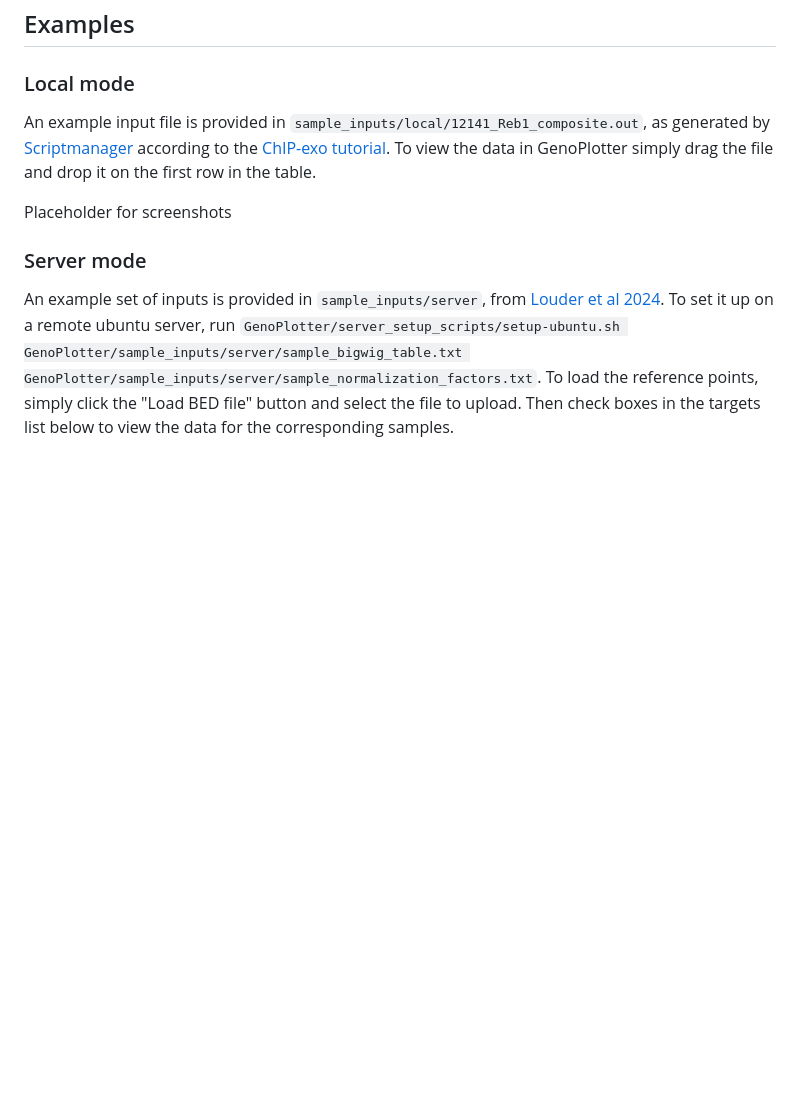
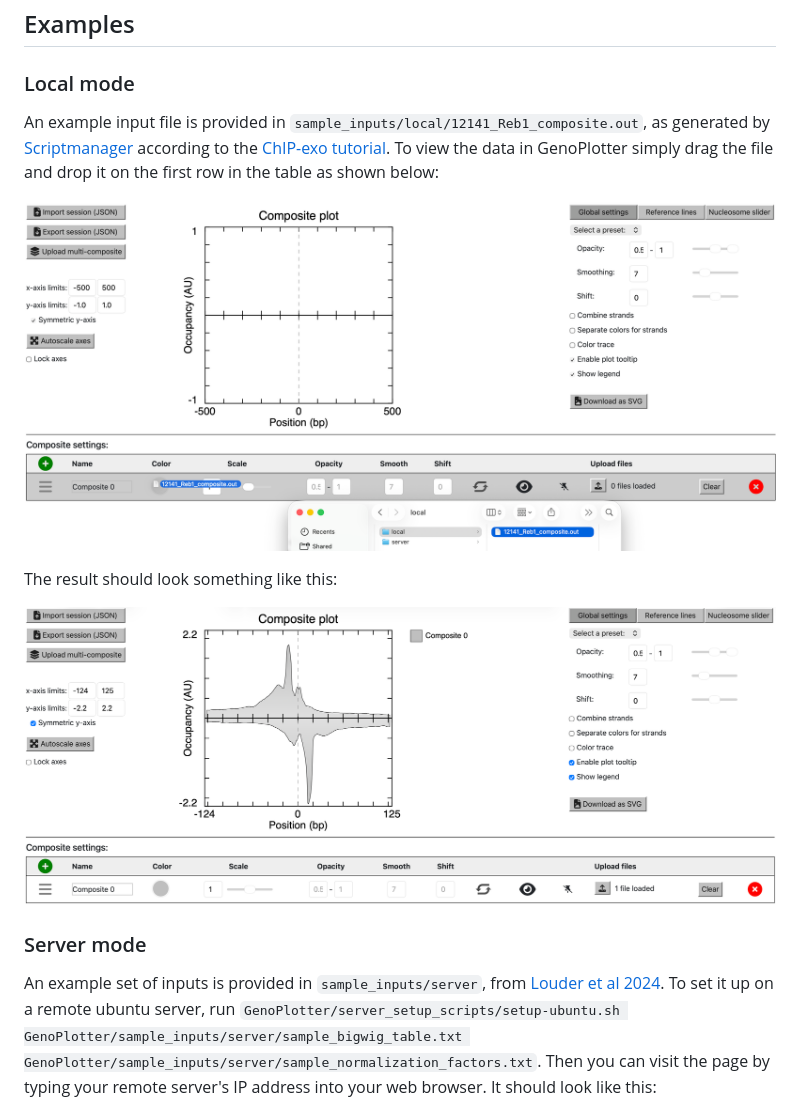
Before and after one commit to CEGRcode/GenoPlotter, a Markdown page: README.md, the part around the change printed below. Drawn GitHub-style; pictures changed too: images/local_example_file_drag.png (added), images/local_example_result.png (added); blank space fills up the shorter version.

Commit message:
Add quickstart screenshots to README

```diff
--- a/README.md
+++ b/README.md
@@ -45,10 +45,14 @@ To stop the server, enter the background shell with `tmux a -t GenoPlotter` and
 ## Examples
 
 ### Local mode
-An example input file is provided in `sample_inputs/local/12141_Reb1_composite.out`, as generated by [Scriptmanager](https://github.com/CEGRcode/scriptmanager) according to the [ChIP-exo tutorial](https://pughlab.mbg.cornell.edu/scriptmanager-docs/docs/Guides/Tutorials/chipexo-tutorial/). To view the data in GenoPlotter simply drag the file and drop it on the first row in the table.
+An example input file is provided in `sample_inputs/local/12141_Reb1_composite.out`, as generated by [Scriptmanager](https://github.com/CEGRcode/scriptmanager) according to the [ChIP-exo tutorial](https://pughlab.mbg.cornell.edu/scriptmanager-docs/docs/Guides/Tutorials/chipexo-tutorial/). To view the data in GenoPlotter simply drag the file and drop it on the first row in the table as shown below:
 
-Placeholder for screenshots
+![local_file-drag_screenshot](images/local_example_file_drag.png)
+
+The result should look something like this:
+
+![local_result_screenshot](images/local_example_result.png)
 
 ### Server mode
-An example set of inputs is provided in `sample_inputs/server`, from [Louder et al 2024](https://github.com/CEGRcode/2024-Louder_Cell). To set it up on a remote ubuntu server, run `GenoPlotter/server_setup_scripts/setup-ubuntu.sh GenoPlotter/sample_inputs/server/sample_bigwig_table.txt GenoPlotter/sample_inputs/server/sample_normalization_factors.txt`. To load the reference points, simply click the "Load BED file" button and select the file to upload. Then check boxes in the targets list below to view the data for the corresponding samples.
+An example set of inputs is provided in `sample_inputs/server`, from [Louder et al 2024](https://github.com/CEGRcode/2024-Louder_Cell). To set it up on a remote ubuntu server, run `GenoPlotter/server_setup_scripts/setup-ubuntu.sh GenoPlotter/sample_inputs/server/sample_bigwig_table.txt GenoPlotter/sample_inputs/server/sample_normalization_factors.txt`. Then you can visit the page by typing your remote server's IP address into your web browser. It should look like this:
 
```
Also changed, not shown: other parts of README.md (+9 -1 lines), images/server_example_check_targets.png (added), images/server_example_landing_page.png (added), images/server_example_load_bed.png (added).
